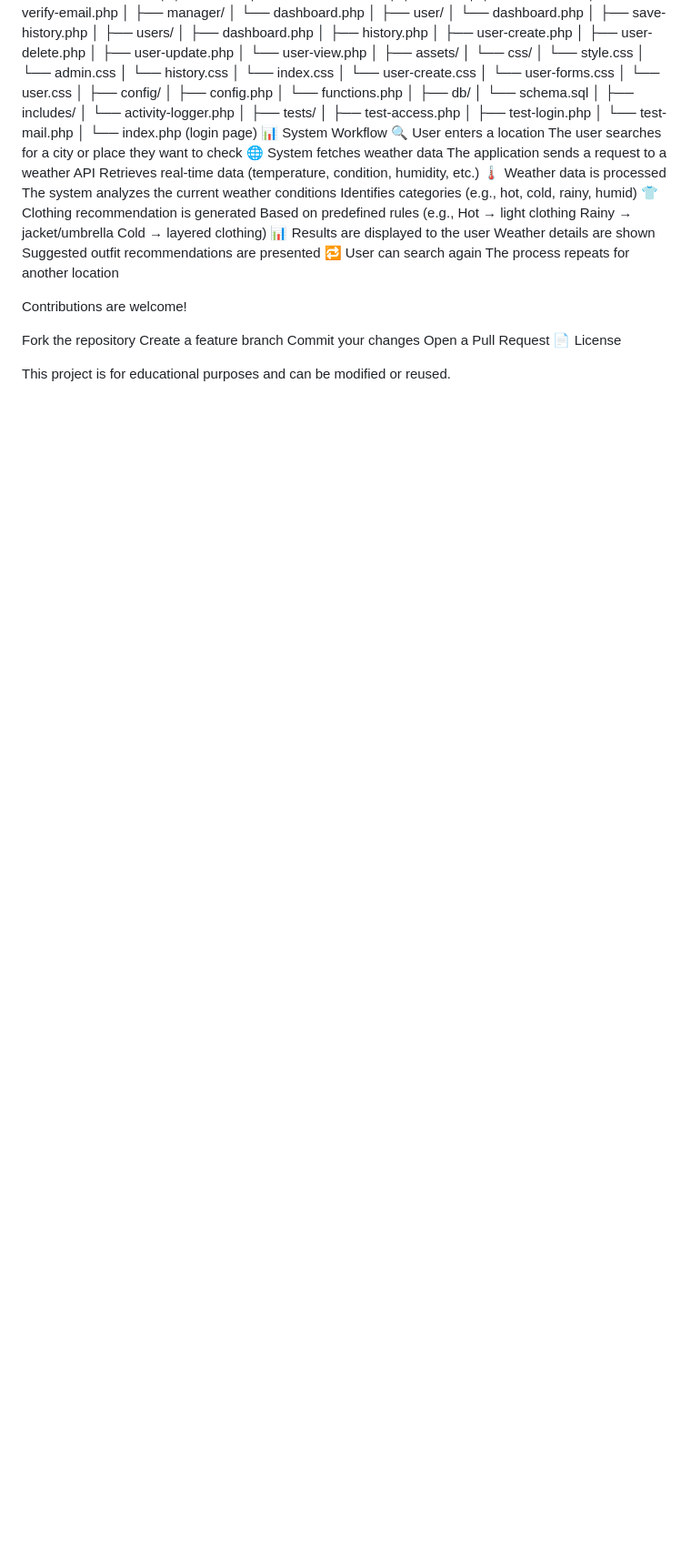
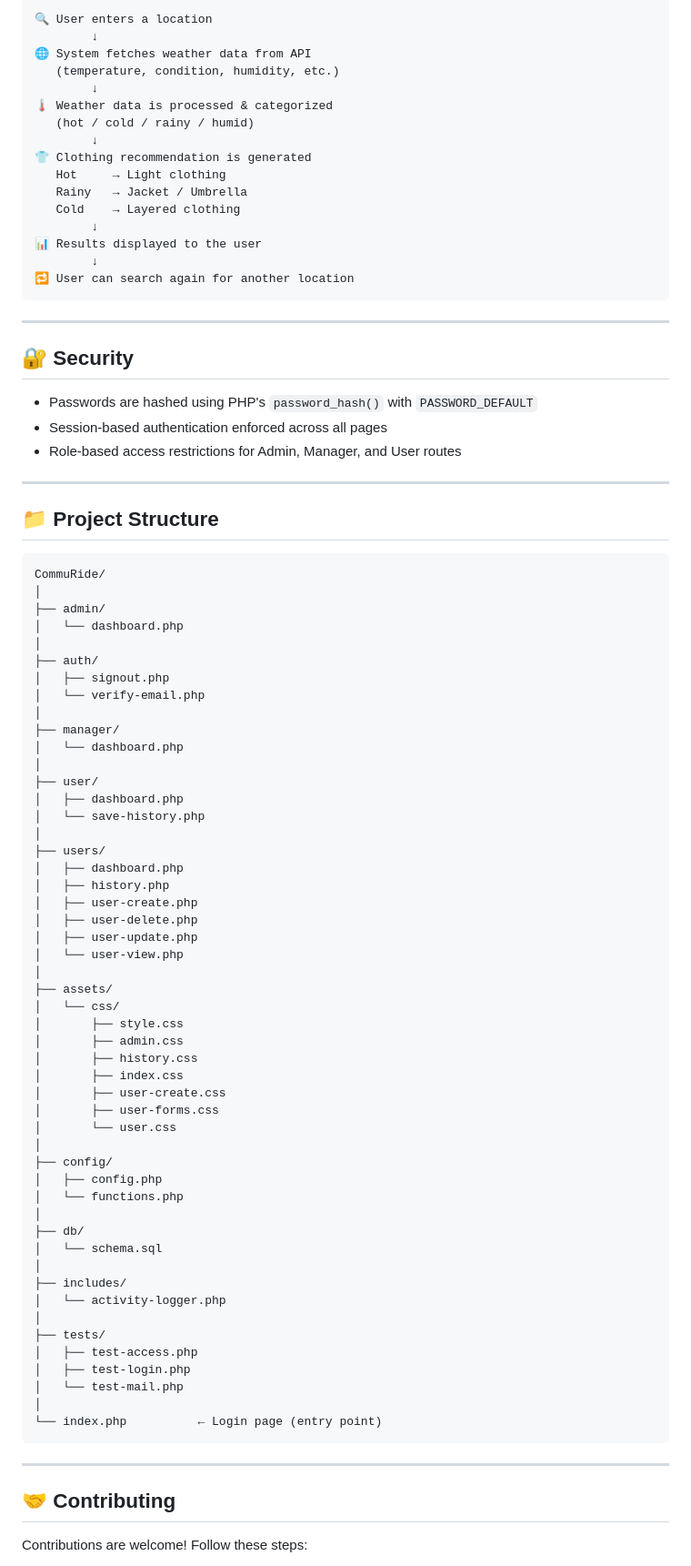
Before and after one commit to CommuRide/CommuRide, a Markdown page: README.md, the part around one of its changes. Shown at 91% size. GitHub-like rendering; blank space fills up the shorter version.

Commit message:
Revise README for clarity and detail
Updated README.md to enhance project description, features, installation instructions, and contribution guidelines.

````diff
--- a/README.md
+++ b/README.md
@@ -58,3 +92,36 @@ Commuride/
+```
+🔍 User enters a location
+        ↓
+🌐 System fetches weather data from API
+   (temperature, condition, humidity, etc.)
+        ↓
+🌡️ Weather data is processed & categorized
+   (hot / cold / rainy / humid)
+        ↓
+👕 Clothing recommendation is generated
+   Hot     → Light clothing
+   Rainy   → Jacket / Umbrella
+   Cold    → Layered clothing
+        ↓
+📊 Results displayed to the user
+        ↓
+🔁 User can search again for another location
+```
+
+---
+
+## 🔐 Security
+
+- Passwords are hashed using PHP's `password_hash()` with `PASSWORD_DEFAULT`
+- Session-based authentication enforced across all pages
+- Role-based access restrictions for Admin, Manager, and User routes
+
+---
+
+## 📁 Project Structure
+
+```
+CommuRide/
 │
 ├── admin/
 │   └── dashboard.php
@@ -67,8 +134,8 @@ Commuride/
 │   └── dashboard.php
 │
 ├── user/
-│   └── dashboard.php
-│   ├── save-history.php
+│   ├── dashboard.php
+│   └── save-history.php
 │
 ├── users/
 │   ├── dashboard.php
@@ -80,12 +147,12 @@ Commuride/
 │
 ├── assets/
 │   └── css/
-│       └── style.css
-│       └── admin.css
-│       └── history.css
-│       └── index.css
-│       └── user-create.css
-│       └── user-forms.css
+│       ├── style.css
+│       ├── admin.css
+│       ├── history.css
+│       ├── index.css
+│       ├── user-create.css
+│       ├── user-forms.css
 │       └── user.css
 │
 ├── config/
@@ -103,34 +170,12 @@ Commuride/
 │   ├── test-login.php
 │   └── test-mail.php
 │
-└── index.php   (login page)
-📊 System Workflow
-🔍 User enters a location
-The user searches for a city or place they want to check
-🌐 System fetches weather data
-The application sends a request to a weather API
-Retrieves real-time data (temperature, condition, humidity, etc.)
-🌡️ Weather data is processed
-The system analyzes the current weather conditions
-Identifies categories (e.g., hot, cold, rainy, humid)
-👕 Clothing recommendation is generated
-Based on predefined rules (e.g.,
-Hot → light clothing
-Rainy → jacket/umbrella
-Cold → layered clothing)
-📊 Results are displayed to the user
-Weather details are shown
-Suggested outfit recommendations are presented
-🔁 User can search again
-The process repeats for another location
+└── index.php          ← Login page (entry point)
+```
 
-Contributions are welcome!
+---
 
-Fork the repository
-Create a feature branch
-Commit your changes
-Open a Pull Request
-📄 License
+## 🤝 Contributing
 
-This project is for educational purposes and can be modified or reused.
+Contributions are welcome! Follow these steps:
 
````
Also changed, not shown: other parts of README.md (+107 -50 lines).
